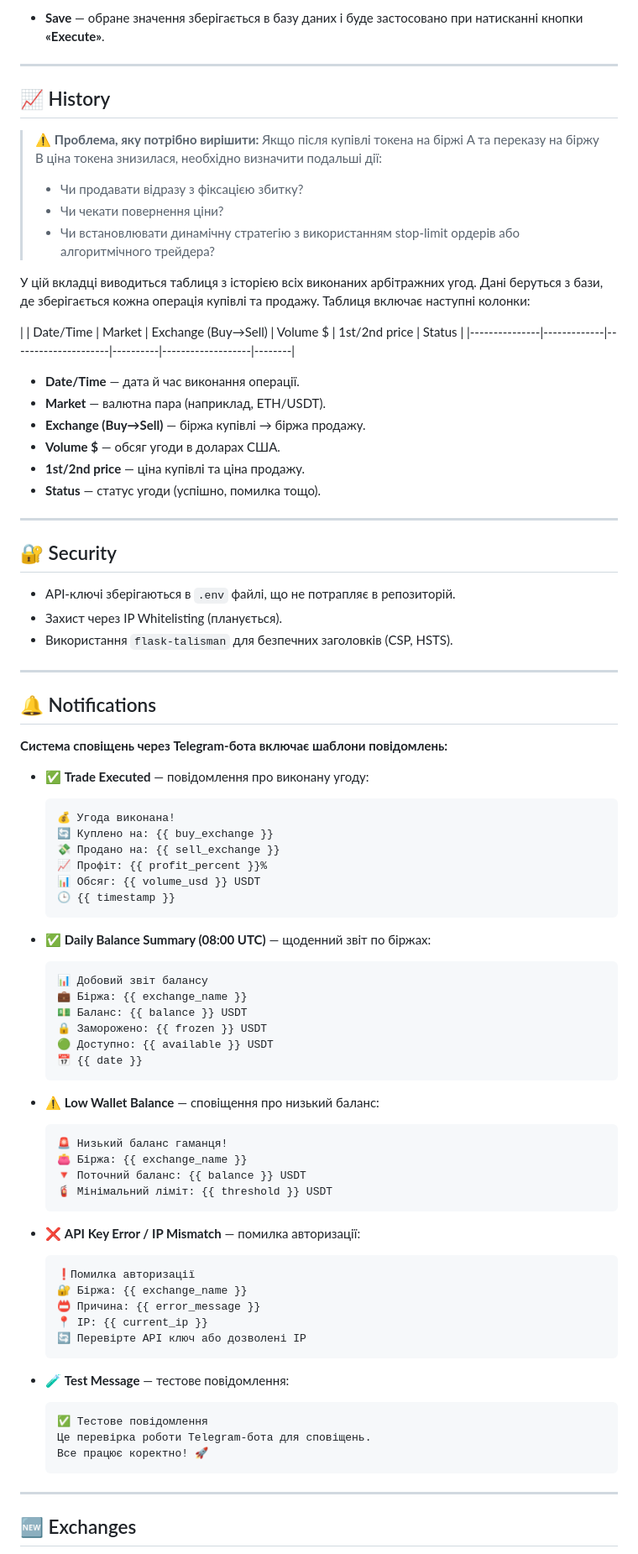
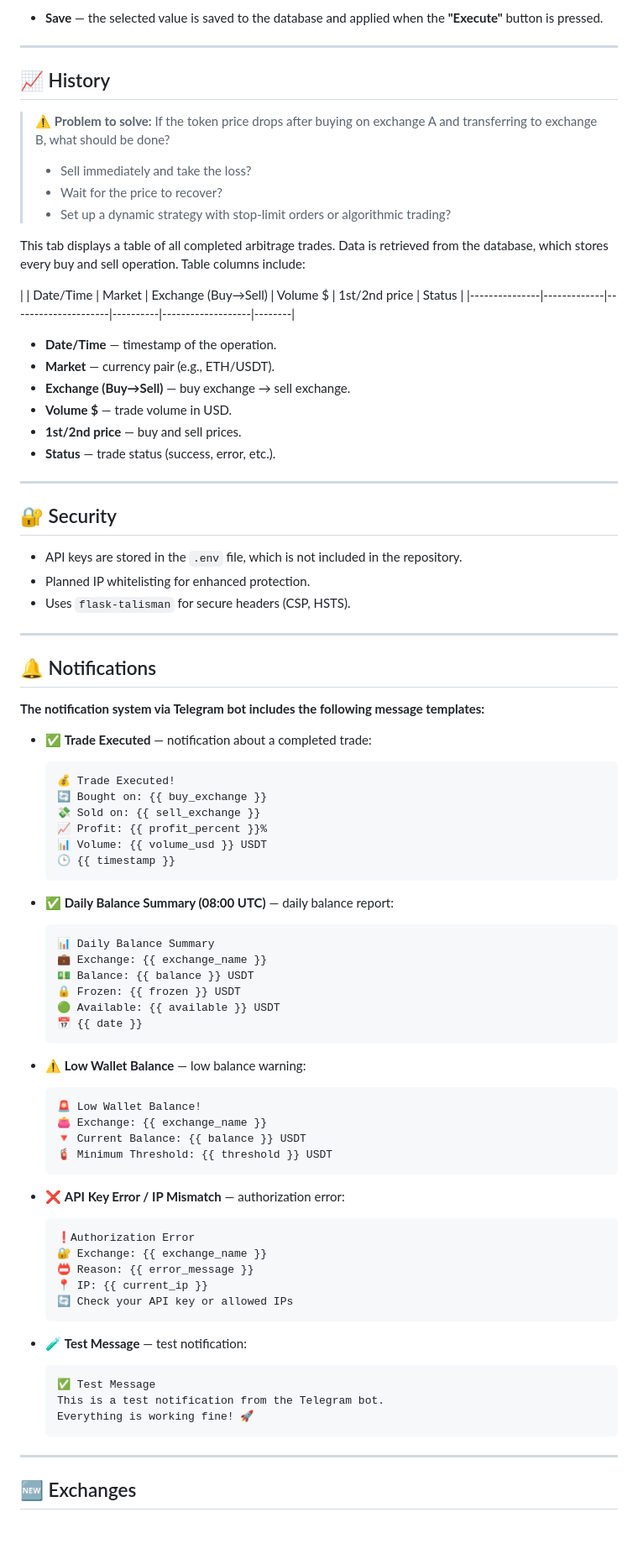
Before and after one commit to Mr-anatolievich/bot-new, a Markdown page: docs/data.md, the part around one of its changes. Shown at 84% size. Drawn GitHub-style; blank space fills up the shorter version.

Commit message:
docs: translate data.md to English and enhance content clarity

````diff
--- a/docs/data.md
+++ b/docs/data.md
@@ -68,89 +68,89 @@ Arbitrage Bot — це веб-платформа для моніторингу
 
-* **Save** — обране значення зберігається в базу даних і буде застосовано при натисканні кнопки **«Execute»**.
+* **Save** — the selected value is saved to the database and applied when the **"Execute"** button is pressed.
 
 ---
 
 ## 📈 History
 
-> ⚠️ **Проблема, яку потрібно вирішити:** Якщо після купівлі токена на біржі A та переказу на біржу B ціна токена знизилася, необхідно визначити подальші дії:
+> ⚠️ **Problem to solve:** If the token price drops after buying on exchange A and transferring to exchange B, what should be done?
 >
-> * Чи продавати відразу з фіксацією збитку?
-> * Чи чекати повернення ціни?
-> * Чи встановлювати динамічну стратегію з використанням stop-limit ордерів або алгоритмічного трейдера?
+> * Sell immediately and take the loss?
+> * Wait for the price to recover?
+> * Set up a dynamic strategy with stop-limit orders or algorithmic trading?
 
-У цій вкладці виводиться таблиця з історією всіх виконаних арбітражних угод. Дані беруться з бази, де зберігається кожна операція купівлі та продажу. Таблиця включає наступні колонки:
+This tab displays a table of all completed arbitrage trades. Data is retrieved from the database, which stores every buy and sell operation. Table columns include:
 
 \| | Date/Time     | Market      | Exchange (Buy→Sell) | Volume \$ | 1st/2nd price     | Status |
 \|---------------|-------------|---------------------|----------|-------------------|--------|
 
-* **Date/Time** — дата й час виконання операції.
-* **Market** — валютна пара (наприклад, ETH/USDT).
-* **Exchange (Buy→Sell)** — біржа купівлі → біржа продажу.
-* **Volume \$** — обсяг угоди в доларах США.
-* **1st/2nd price** — ціна купівлі та ціна продажу.
-* **Status** — статус угоди (успішно, помилка тощо).
+* **Date/Time** — timestamp of the operation.
+* **Market** — currency pair (e.g., ETH/USDT).
+* **Exchange (Buy→Sell)** — buy exchange → sell exchange.
+* **Volume \$** — trade volume in USD.
+* **1st/2nd price** — buy and sell prices.
+* **Status** — trade status (success, error, etc.).
 
 ---
 
 ## 🔐 Security
 
-* API-ключі зберігаються в `.env` файлі, що не потрапляє в репозиторій.
-* Захист через IP Whitelisting (планується).
-* Використання `flask-talisman` для безпечних заголовків (CSP, HSTS).
+* API keys are stored in the `.env` file, which is not included in the repository.
+* Planned IP whitelisting for enhanced protection.
+* Uses `flask-talisman` for secure headers (CSP, HSTS).
 
 ---
 
 ## 🔔 Notifications
 
-**Система сповіщень через Telegram-бота включає шаблони повідомлень:**
+**The notification system via Telegram bot includes the following message templates:**
 
-* ✅ **Trade Executed** — повідомлення про виконану угоду:
+* ✅ **Trade Executed** — notification about a completed trade:
 
   ```
-  💰 Угода виконана!
-  🔄 Куплено на: {{ buy_exchange }}
-  💸 Продано на: {{ sell_exchange }}
-  📈 Профіт: {{ profit_percent }}%
-  📊 Обсяг: {{ volume_usd }} USDT
+  💰 Trade Executed!
+  🔄 Bought on: {{ buy_exchange }}
+  💸 Sold on: {{ sell_exchange }}
+  📈 Profit: {{ profit_percent }}%
+  📊 Volume: {{ volume_usd }} USDT
   🕒 {{ timestamp }}
   ```
 
-* ✅ **Daily Balance Summary (08:00 UTC)** — щоденний звіт по біржах:
+* ✅ **Daily Balance Summary (08:00 UTC)** — daily balance report:
 
   ```
-  📊 Добовий звіт балансу
-  💼 Біржа: {{ exchange_name }}
-  💵 Баланс: {{ balance }} USDT
-  🔒 Заморожено: {{ frozen }} USDT
-  🟢 Доступно: {{ available }} USDT
+  📊 Daily Balance Summary
+  💼 Exchange: {{ exchange_name }}
+  💵 Balance: {{ balance }} USDT
+  🔒 Frozen: {{ frozen }} USDT
+  🟢 Available: {{ available }} USDT
   📅 {{ date }}
   ```
 
-* ⚠️ **Low Wallet Balance** — сповіщення про низький баланс:
+* ⚠️ **Low Wallet Balance** — low balance warning:
 
   ```
-  🚨 Низький баланс гаманця!
-  👛 Біржа: {{ exchange_name }}
-  🔻 Поточний баланс: {{ balance }} USDT
-  🧯 Мінімальний ліміт: {{ threshold }} USDT
+  🚨 Low Wallet Balance!
+  👛 Exchange: {{ exchange_name }}
+  🔻 Current Balance: {{ balance }} USDT
+  🧯 Minimum Threshold: {{ threshold }} USDT
   ```
 
-* ❌ **API Key Error / IP Mismatch** — помилка авторизації:
+* ❌ **API Key Error / IP Mismatch** — authorization error:
 
   ```
-  ❗️Помилка авторизації
-  🔐 Біржа: {{ exchange_name }}
-  📛 Причина: {{ error_message }}
+  ❗️Authorization Error
+  🔐 Exchange: {{ exchange_name }}
+  📛 Reason: {{ error_message }}
   📍 IP: {{ current_ip }}
-  🔄 Перевірте API ключ або дозволені IP
+  🔄 Check your API key or allowed IPs
   ```
 
-* 🧪 **Test Message** — тестове повідомлення:
+* 🧪 **Test Message** — test notification:
 
   ```
-  ✅ Тестове повідомлення
-  Це перевірка роботи Telegram-бота для сповіщень.
-  Все працює коректно! 🚀
+  ✅ Test Message
+  This is a test notification from the Telegram bot.
+  Everything is working fine! 🚀
   ```
 
 ---
````
Also changed, not shown: other parts of docs/data.md (+41 -41 lines), docs/copilot_instructions.md (added, +83 -0 lines).
